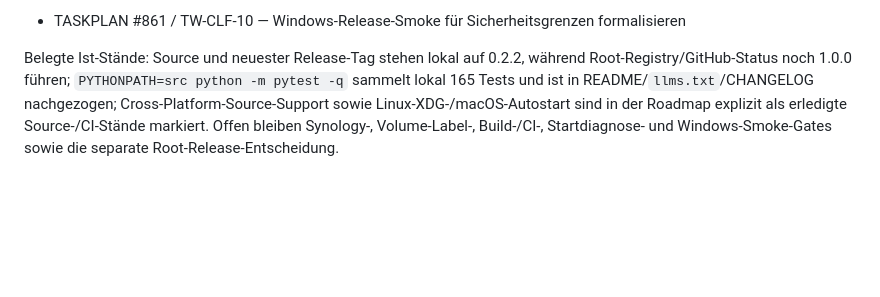
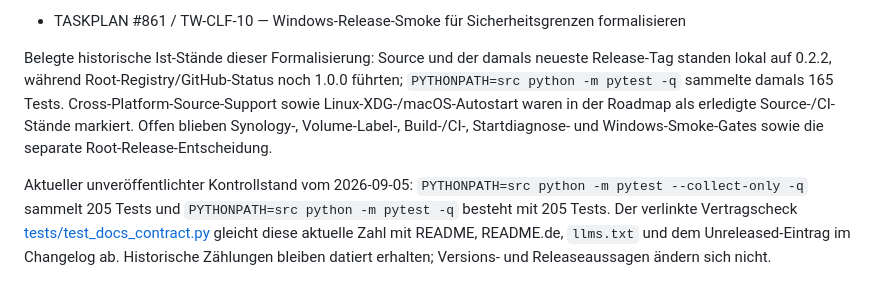
Before and after one commit to file-bricks/CloudLockFixer, a Markdown page: TODO.md, the part around the change. Rendered like a GitHub page; blank space fills up the shorter version.

```diff
--- a/TODO.md
+++ b/TODO.md
@@ -148,11 +148,18 @@ Exit-0-Deep-Bündel des TASKWRITER-Selektors für CODING/REL-PUB_CloudLockFixer.
 - [x] TASKPLAN #860 / TW-CLF-09 — Frühes Runtime-Logging und Debug-Pfad absichern — DONE 2026-07-22
 - TASKPLAN #861 / TW-CLF-10 — Windows-Release-Smoke für Sicherheitsgrenzen formalisieren
 
-Belegte Ist-Stände: Source und neuester Release-Tag stehen lokal auf 0.2.2,
-während Root-Registry/GitHub-Status noch 1.0.0 führen; `PYTHONPATH=src python -m
-pytest -q` sammelt lokal 165 Tests und ist in README/`llms.txt`/CHANGELOG
-nachgezogen; Cross-Platform-Source-Support sowie Linux-XDG-/macOS-Autostart
-sind in der Roadmap explizit als erledigte Source-/CI-Stände markiert. Offen
-bleiben Synology-, Volume-Label-,
-Build-/CI-, Startdiagnose- und Windows-Smoke-Gates
-sowie die separate Root-Release-Entscheidung.
+Belegte historische Ist-Stände dieser Formalisierung: Source und der damals
+neueste Release-Tag standen lokal auf 0.2.2, während Root-Registry/GitHub-Status
+noch 1.0.0 führten; `PYTHONPATH=src python -m pytest -q` sammelte damals 165
+Tests. Cross-Platform-Source-Support sowie Linux-XDG-/macOS-Autostart waren in
+der Roadmap als erledigte Source-/CI-Stände markiert. Offen blieben Synology-,
+Volume-Label-, Build-/CI-, Startdiagnose- und Windows-Smoke-Gates sowie die
+separate Root-Release-Entscheidung.
+
+Aktueller unveröffentlichter Kontrollstand vom 2026-09-05:
+`PYTHONPATH=src python -m pytest --collect-only -q` sammelt 205 Tests und
+`PYTHONPATH=src python -m pytest -q` besteht mit 205 Tests. Der verlinkte
+Vertragscheck [tests/test_docs_contract.py](tests/test_docs_contract.py) gleicht
+diese aktuelle Zahl mit README, README.de, `llms.txt` und dem Unreleased-Eintrag
+im Changelog ab. Historische Zählungen bleiben datiert erhalten; Versions- und
+Releaseaussagen ändern sich nicht.
```
Also changed, not shown: ROADMAP.md (+14 -3 lines).
